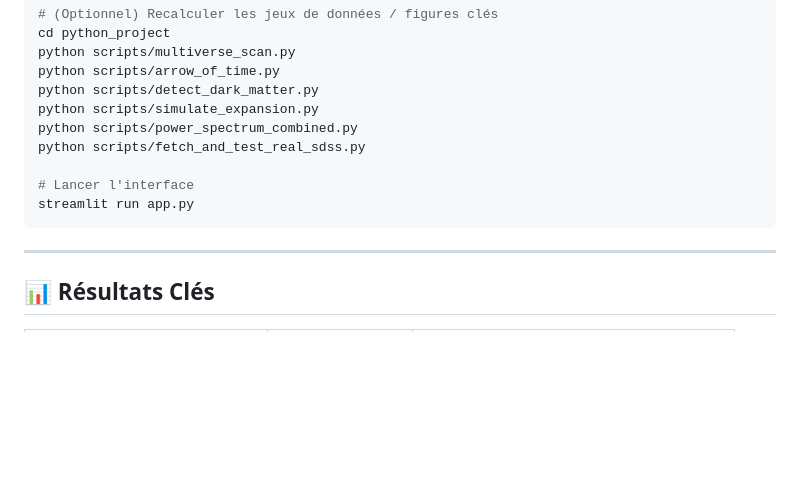
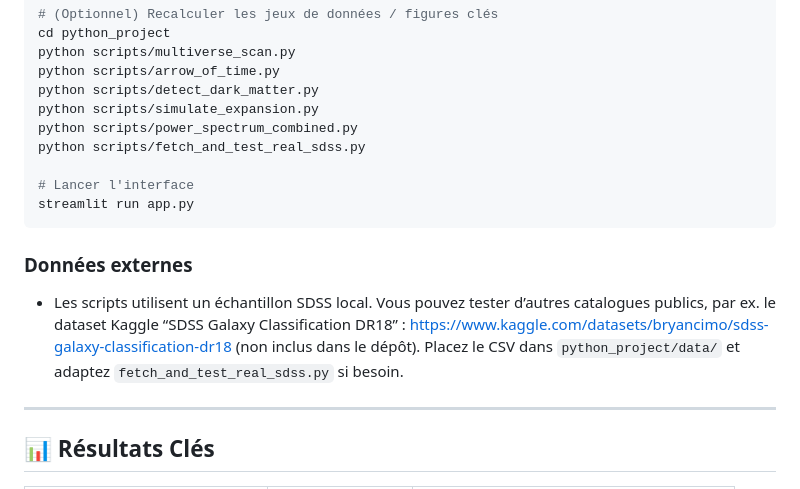
Before and after one commit to LudovicTagnon/CosmoGraph-Emergent-Gravity, a Markdown page: README.md, the part around the change. Drawn GitHub-style; blank space fills up the shorter version.

Commit message:
Add external data note (Kaggle SDSS DR18 link)

````diff
--- a/README.md
+++ b/README.md
@@ -72,6 +72,9 @@ python scripts/fetch_and_test_real_sdss.py
 streamlit run app.py
 ```
 
+### Données externes
+- Les scripts utilisent un échantillon SDSS local. Vous pouvez tester d’autres catalogues publics, par ex. le dataset Kaggle “SDSS Galaxy Classification DR18” : https://www.kaggle.com/datasets/bryancimo/sdss-galaxy-classification-dr18 (non inclus dans le dépôt). Placez le CSV dans `python_project/data/` et adaptez `fetch_and_test_real_sdss.py` si besoin.
+
 ---
 
 ## 📊 Résultats Clés
````
